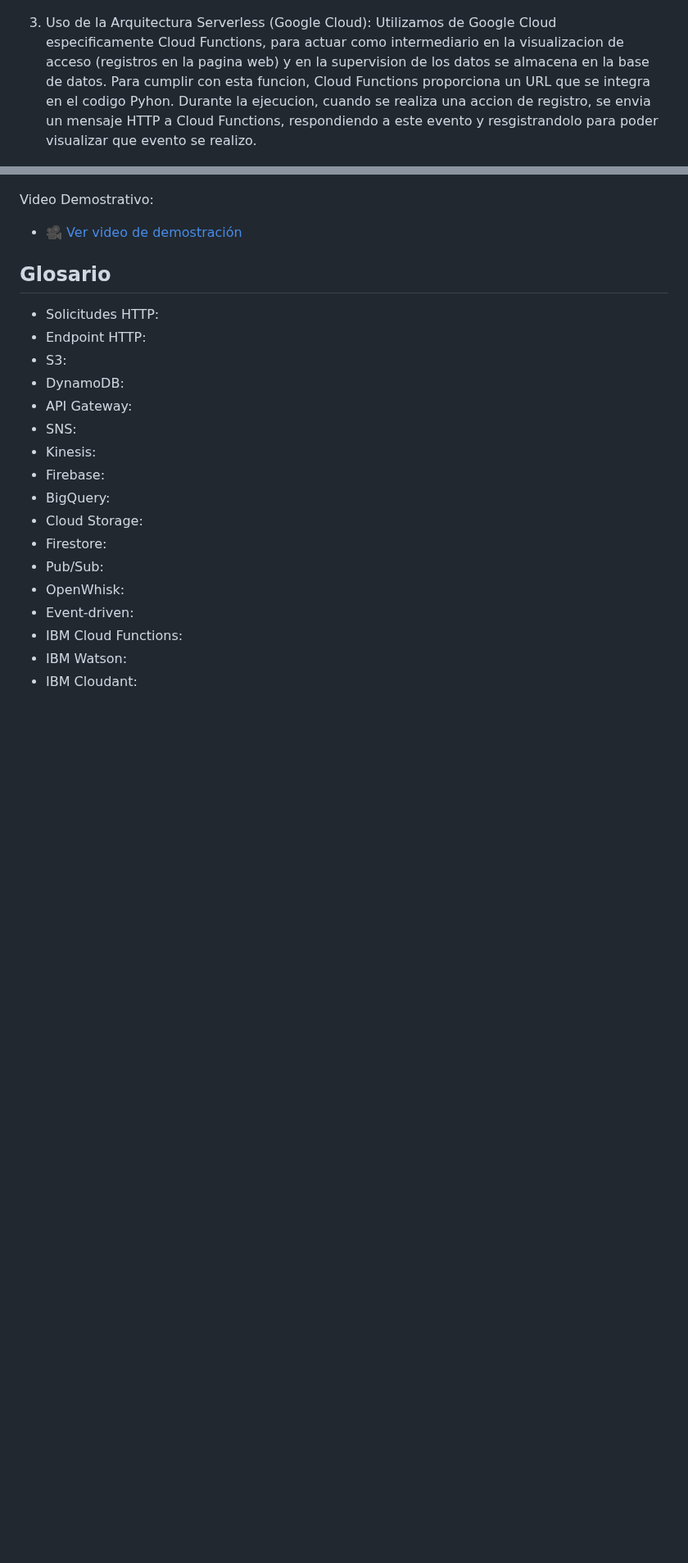
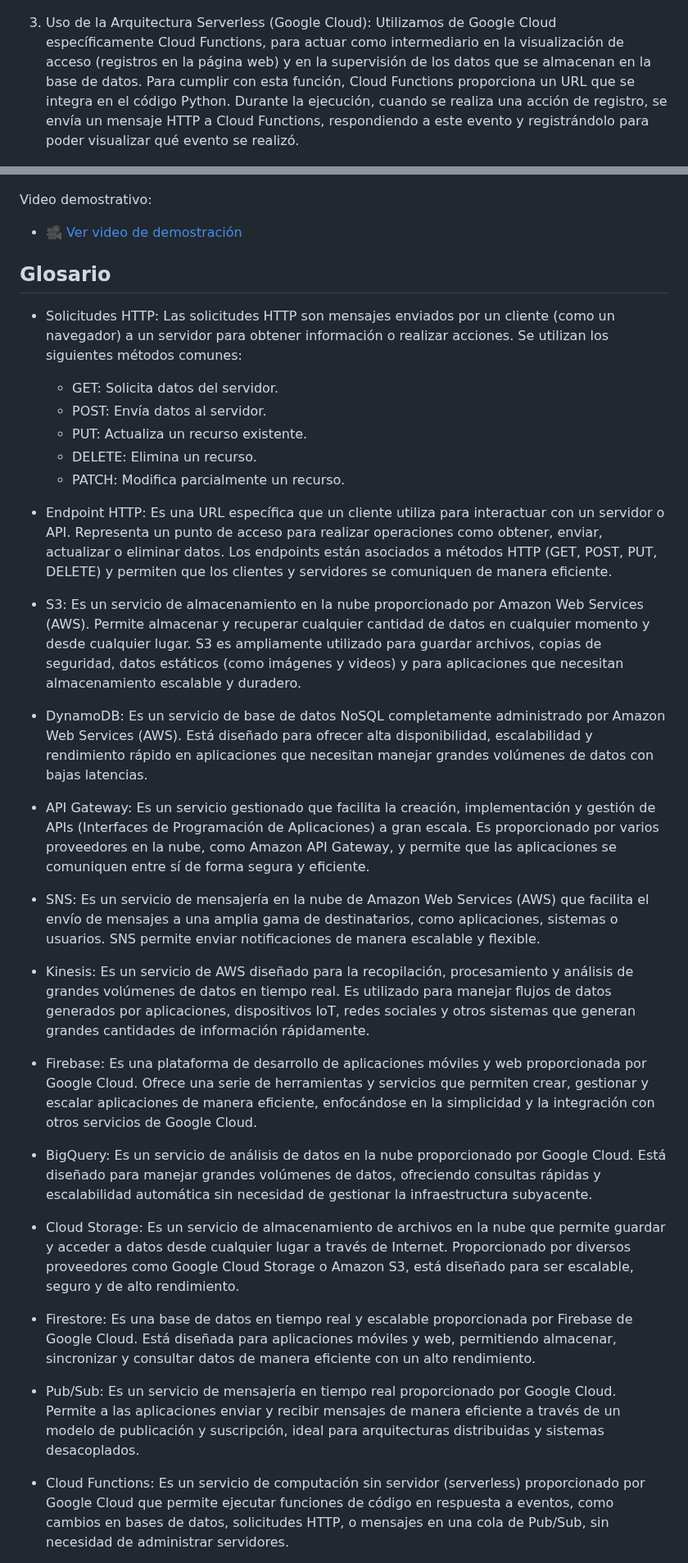
Before and after one commit to alanro21/Arquitectura-Serverless, a Markdown page: README.md, 2 parts joined by grey strips. Shown at 82% size. Drawn GitHub-style; blank space fills up the shorter version.

```diff
--- a/README.md
+++ b/README.md
@@ -115,13 +114,13 @@ Para la creacion de la aplicacion web usamos las siguientes tecnologias:
   <img src="imagen/Basededatos.png" width="450" style="display: inline-block;">
 </p>
 
-3. Uso de la Arquitectura Serverless (Google Cloud): Utilizamos de Google Cloud especificamente Cloud Functions, para actuar como intermediario en la visualizacion de acceso (registros en la pagina web) y en la supervision de los datos se almacena en la base de datos. Para cumplir con esta funcion, Cloud Functions proporciona un URL que se integra en el codigo Pyhon. Durante la ejecucion, cuando se realiza una accion de registro, se envia un mensaje HTTP a Cloud Functions, respondiendo a este evento y resgistrandolo para poder visualizar que evento se realizo.
+3. Uso de la Arquitectura Serverless (Google Cloud): Utilizamos de Google Cloud específicamente Cloud Functions, para actuar como intermediario en la visualización de acceso (registros en la página web) y en la supervisión de los datos que se almacenan en la base de datos. Para cumplir con esta función, Cloud Functions proporciona un URL que se integra en el código Python. Durante la ejecución, cuando se realiza una acción de registro, se envía un mensaje HTTP a Cloud Functions, respondiendo a este evento y registrándolo para poder visualizar qué evento se realizó.
 
   <p align="center">
   <img src="imagen/CloudFunctions.png" width="600">
 </p>
 
-Video Demostrativo:
+Video demostrativo:
 
  - [🎥 Ver video de demostración](https://youtu.be/_6IrMyfibI0)
 
@@ -129,20 +128,48 @@ Video Demostrativo:
 
 ## Glosario
 
-* Solicitudes HTTP:
-* Endpoint HTTP:
-* S3:
-* DynamoDB:
-* API Gateway:
-* SNS:
-* Kinesis:
-* Firebase:
-* BigQuery:
-* Cloud Storage:
-* Firestore:
-* Pub/Sub:
-* OpenWhisk:
-* Event-driven:
-* IBM Cloud Functions:
-* IBM Watson:
-* IBM Cloudant:
+* Solicitudes HTTP: Las solicitudes HTTP son mensajes enviados por un cliente (como un navegador) a un servidor para obtener información o realizar acciones. Se utilizan los siguientes
+  métodos comunes:
+  - GET: Solicita datos del servidor.
+  - POST: Envía datos al servidor.
+  - PUT: Actualiza un recurso existente.
+  - DELETE: Elimina un recurso.
+  - PATCH: Modifica parcialmente un recurso.
+
+* Endpoint HTTP: Es una URL específica que un cliente utiliza para interactuar con un servidor o API. Representa un punto de acceso para realizar operaciones como obtener, enviar,
+  actualizar o eliminar datos. Los endpoints están asociados a métodos HTTP (GET, POST, PUT, DELETE) y permiten que los clientes y servidores se comuniquen de manera eficiente.
+
+* S3: Es un servicio de almacenamiento en la nube proporcionado por Amazon Web Services (AWS). Permite almacenar y recuperar cualquier cantidad de datos en cualquier momento y desde
+  cualquier lugar. S3 es ampliamente utilizado para guardar archivos, copias de seguridad, datos estáticos (como imágenes y videos) y para aplicaciones que necesitan almacenamiento
+  escalable y duradero.
+
+* DynamoDB: Es un servicio de base de datos NoSQL completamente administrado por Amazon Web Services (AWS). Está diseñado para ofrecer alta disponibilidad, escalabilidad y rendimiento
+  rápido en aplicaciones que necesitan manejar grandes volúmenes de datos con bajas latencias.
+
+* API Gateway: Es un servicio gestionado que facilita la creación, implementación y gestión de APIs (Interfaces de Programación de Aplicaciones) a gran escala. Es proporcionado por
+  varios proveedores en la nube, como Amazon API Gateway, y permite que las aplicaciones se comuniquen entre sí de forma segura y eficiente.
+
+* SNS: Es un servicio de mensajería en la nube de Amazon Web Services (AWS) que facilita el envío de mensajes a una amplia gama de destinatarios, como aplicaciones, sistemas o
+  usuarios. SNS permite enviar notificaciones de manera escalable y flexible.
+
+* Kinesis: Es un servicio de AWS diseñado para la recopilación, procesamiento y análisis de grandes volúmenes de datos en tiempo real. Es utilizado para manejar flujos de datos
+  generados por aplicaciones, dispositivos IoT, redes sociales y otros sistemas que generan grandes cantidades de información rápidamente.
+
+* Firebase: Es una plataforma de desarrollo de aplicaciones móviles y web proporcionada por Google Cloud. Ofrece una serie de herramientas y servicios que permiten crear, gestionar y
+  escalar aplicaciones de manera eficiente, enfocándose en la simplicidad y la integración con otros servicios de Google Cloud.
+
+* BigQuery: Es un servicio de análisis de datos en la nube proporcionado por Google Cloud. Está diseñado para manejar grandes volúmenes de datos, ofreciendo consultas rápidas y
+  escalabilidad automática sin necesidad de gestionar la infraestructura subyacente.
+
+* Cloud Storage: Es un servicio de almacenamiento de archivos en la nube que permite guardar y acceder a datos desde cualquier lugar a través de Internet. Proporcionado por diversos
+  proveedores como Google Cloud Storage o Amazon S3, está diseñado para ser escalable, seguro y de alto rendimiento.
+
+* Firestore: Es una base de datos en tiempo real y escalable proporcionada por Firebase de Google Cloud. Está diseñada para aplicaciones móviles y web, permitiendo almacenar,
+  sincronizar y consultar datos de manera eficiente con un alto rendimiento.
+
+* Pub/Sub: Es un servicio de mensajería en tiempo real proporcionado por Google Cloud. Permite a las aplicaciones enviar y recibir mensajes de manera eficiente a través de un modelo de
+  publicación y suscripción, ideal para arquitecturas distribuidas y sistemas desacoplados.
+
+* Cloud Functions: Es un servicio de computación sin servidor (serverless) proporcionado por Google Cloud que permite ejecutar funciones de código en respuesta a eventos, como cambios
+  en bases de datos, solicitudes HTTP, o mensajes en una cola de Pub/Sub, sin necesidad de administrar servidores.
+
```
Also changed, not shown: other parts of README.md (+47 -34 lines).
